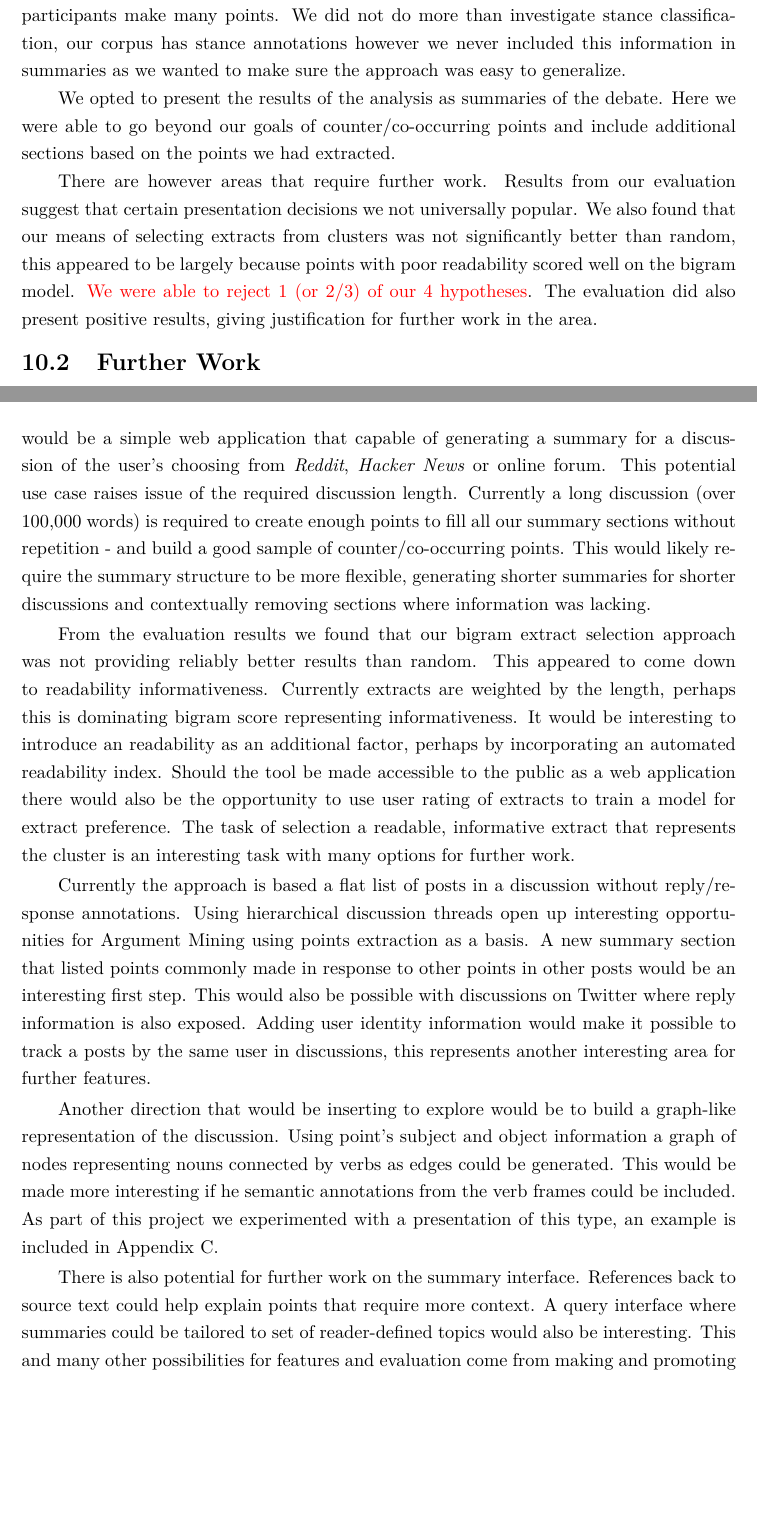
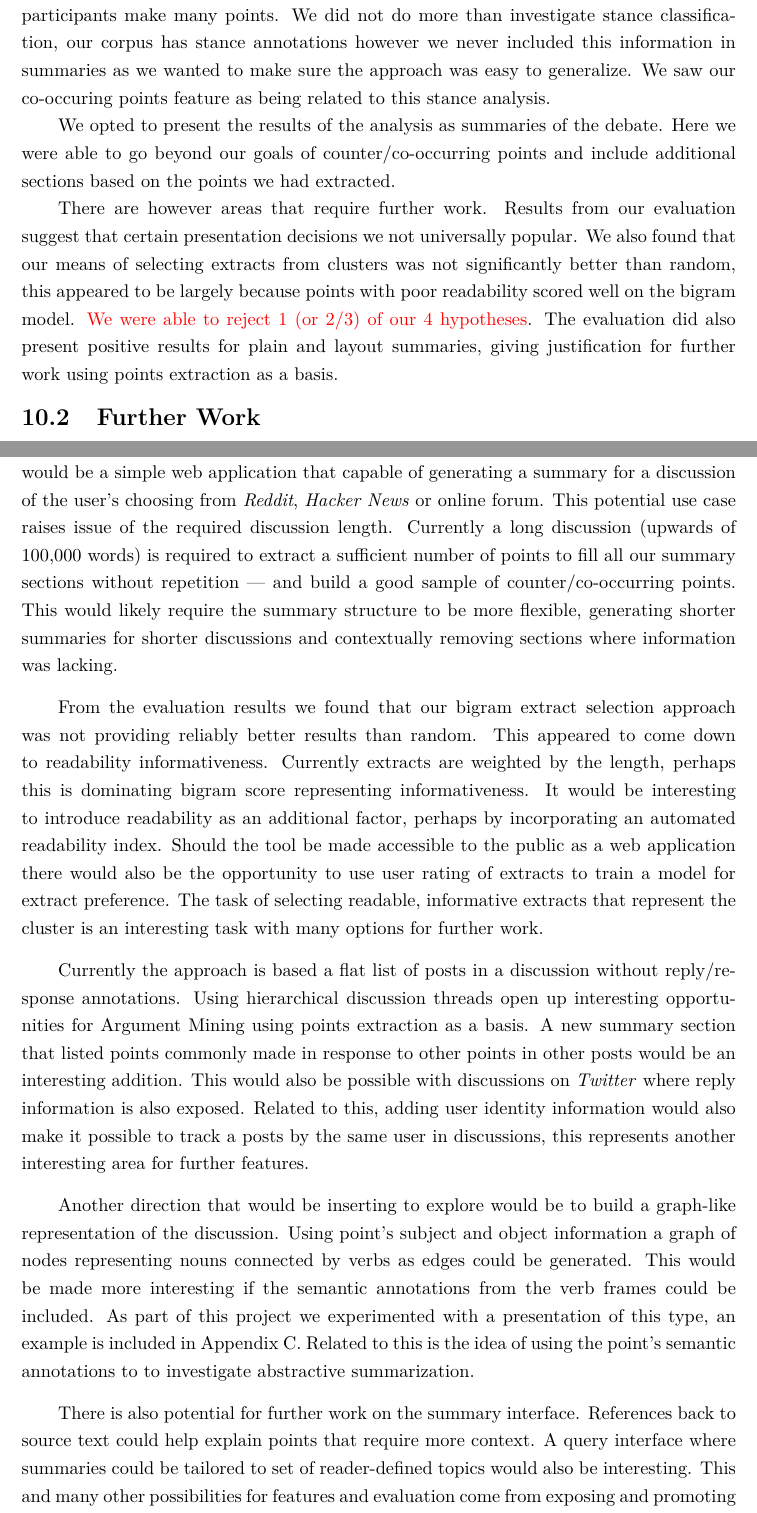
Before and after one commit to charlieegan3/standpoint, a LaTeX thesis (docs/report/abdnthesis.tex, which reads docs/report/conclusion.tex): two parts of pages 37 and 38 of 48, joined at a grey line, cut so that both start at the same text, the shorter picture padded with empty space. Compiled offline with pdfLaTeX.

Commit message:
Proof reading: Conclusion

```diff
--- a/docs/report/conclusion.tex
+++ b/docs/report/conclusion.tex
@@ -4,8 +4,8 @@
 
-    We were able to meet most of the projects initial goals. Using the dependency parse we have implemented a means of extracting more useful and complete point extracts. We also improved on the detection of counter points by expanding the approach to account for antonyms. While we also implemented an approach for the identification of co-occurring points the results seem to be more variable and are dependent on large discussions where participants make many points. We did not do more than investigate stance classification, our corpus has stance annotations however we never included this information in summaries as we wanted to make sure the approach was easy to generalize.
+    We were able to meet most of the projects initial goals. Using the dependency parse we have implemented a means of extracting more useful and complete point extracts. We also improved on the detection of counter points by expanding the approach to account for antonyms. While we also implemented an approach for the identification of co-occurring points the results seem to be more variable and are dependent on large discussions where participants make many points. We did not do more than investigate stance classification, our corpus has stance annotations however we never included this information in summaries as we wanted to make sure the approach was easy to generalize. We saw our co-occuring points feature as being related to this stance analysis.
 
     We opted to present the results of the analysis as summaries of the debate. Here we were able to go beyond our goals of counter/co-occurring points and include additional sections based on the points we had extracted.
 
-    There are however areas that require further work. Results from our evaluation suggest that certain presentation decisions we not universally popular. We also found that our means of selecting extracts from clusters was not significantly better than random, this appeared to be largely because points with poor readability scored well on the bigram model. \textcolor{red}{We were able to reject 1 (or 2/3) of our 4 hypotheses}. The evaluation did also present positive results, giving justification for further work in the area.
+    There are however areas that require further work. Results from our evaluation suggest that certain presentation decisions we not universally popular. We also found that our means of selecting extracts from clusters was not significantly better than random, this appeared to be largely because points with poor readability scored well on the bigram model. \textcolor{red}{We were able to reject 1 (or 2/3) of our 4 hypotheses}. The evaluation did also present positive results for plain and layout summaries, giving justification for further work using points extraction as a basis.
 
   \section{Further Work}
@@ -13,12 +13,12 @@
 
-    The tool is currently closely coupled with the corpus. We would like to establish a more general approach to make analysis of corpora less bespoke. One interesting direction would be a simple web application that capable of generating a summary for a discussion of the user's choosing from \textit{Reddit}, \textit{Hacker News} or online forum. This potential use case raises issue of the required discussion length. Currently a long discussion (over 100,000 words) is required to create enough points to fill all our summary sections without repetition - and build a good sample of counter/co-occurring points. This would likely require the summary structure to be more flexible, generating shorter summaries for shorter discussions and contextually removing sections where information was lacking.
+    The tool is currently closely coupled with the corpus. We would like to establish a more general approach to make analysis of corpora less bespoke. One interesting direction would be a simple web application that capable of generating a summary for a discussion of the user's choosing from \textit{Reddit}, \textit{Hacker News} or online forum. This potential use case raises issue of the required discussion length. Currently a long discussion (upwards of 100,000 words) is required to extract a sufficient number of points to fill all our summary sections without repetition --- and build a good sample of counter/co-occurring points. This would likely require the summary structure to be more flexible, generating shorter summaries for shorter discussions and contextually removing sections where information was lacking.
 
-    From the evaluation results we found that our bigram extract selection approach was not providing reliably better results than random. This appeared to come down to readability informativeness. Currently extracts are weighted by the length, perhaps this is dominating bigram score representing informativeness. It would be interesting to introduce an readability as an additional factor, perhaps by incorporating an automated readability index. Should the tool be made accessible to the public as a web application there would also be the opportunity to use user rating of extracts to train a model for extract preference. The task of selection a readable, informative extract that represents the cluster is an interesting task with many options for further work.
+    From the evaluation results we found that our bigram extract selection approach was not providing reliably better results than random. This appeared to come down to readability informativeness. Currently extracts are weighted by the length, perhaps this is dominating bigram score representing informativeness. It would be interesting to introduce readability as an additional factor, perhaps by incorporating an automated readability index. Should the tool be made accessible to the public as a web application there would also be the opportunity to use user rating of extracts to train a model for extract preference. The task of selecting readable, informative extracts that represent the cluster is an interesting task with many options for further work.
 
-    Currently the approach is based a flat list of posts in a discussion without reply/response annotations. Using hierarchical discussion threads open up interesting opportunities for Argument Mining using points extraction as a basis. A new summary section that listed points commonly made in response to other points in other posts would be an interesting first step. This would also be possible with discussions on Twitter where reply information is also exposed. Adding user identity information would make it possible to track a posts by the same user in discussions, this represents another interesting area for further features.
+    Currently the approach is based a flat list of posts in a discussion without reply/response annotations. Using hierarchical discussion threads open up interesting opportunities for Argument Mining using points extraction as a basis. A new summary section that listed points commonly made in response to other points in other posts would be an interesting addition. This would also be possible with discussions on \textit{Twitter} where reply information is also exposed. Related to this, adding user identity information would also make it possible to track a posts by the same user in discussions, this represents another interesting area for further features.
 
-    Another direction that would be inserting to explore would be to build a graph-like representation of the discussion. Using point's subject and object information a graph of nodes representing nouns connected by verbs as edges could be generated. This would be made more interesting if he semantic annotations from the verb frames could be included. As part of this project we experimented with a presentation of this type, an example is included in Appendix \ref{app:disc_graph}.
+    Another direction that would be inserting to explore would be to build a graph-like representation of the discussion. Using point's subject and object information a graph of nodes representing nouns connected by verbs as edges could be generated. This would be made more interesting if the semantic annotations from the verb frames could be included. As part of this project we experimented with a presentation of this type, an example is included in Appendix \ref{app:disc_graph}. Related to this is the idea of using the point's semantic annotations to to investigate abstractive summarization.
 
-    There is also potential for further work on the summary interface. References back to source text could help explain points that require more context. A query interface where summaries could be tailored to set of reader-defined topics would also be interesting. This and many other possibilities for features and evaluation come from making and promoting this as a public web application.
+    There is also potential for further work on the summary interface. References back to source text could help explain points that require more context. A query interface where summaries could be tailored to set of reader-defined topics would also be interesting. This and many other possibilities for features and evaluation come from exposing and promoting this analysis as a public web application.
 
   \section{Conclusion}
```
Also changed, not shown: docs/report/conclusion.tex (8 more changed lines).
